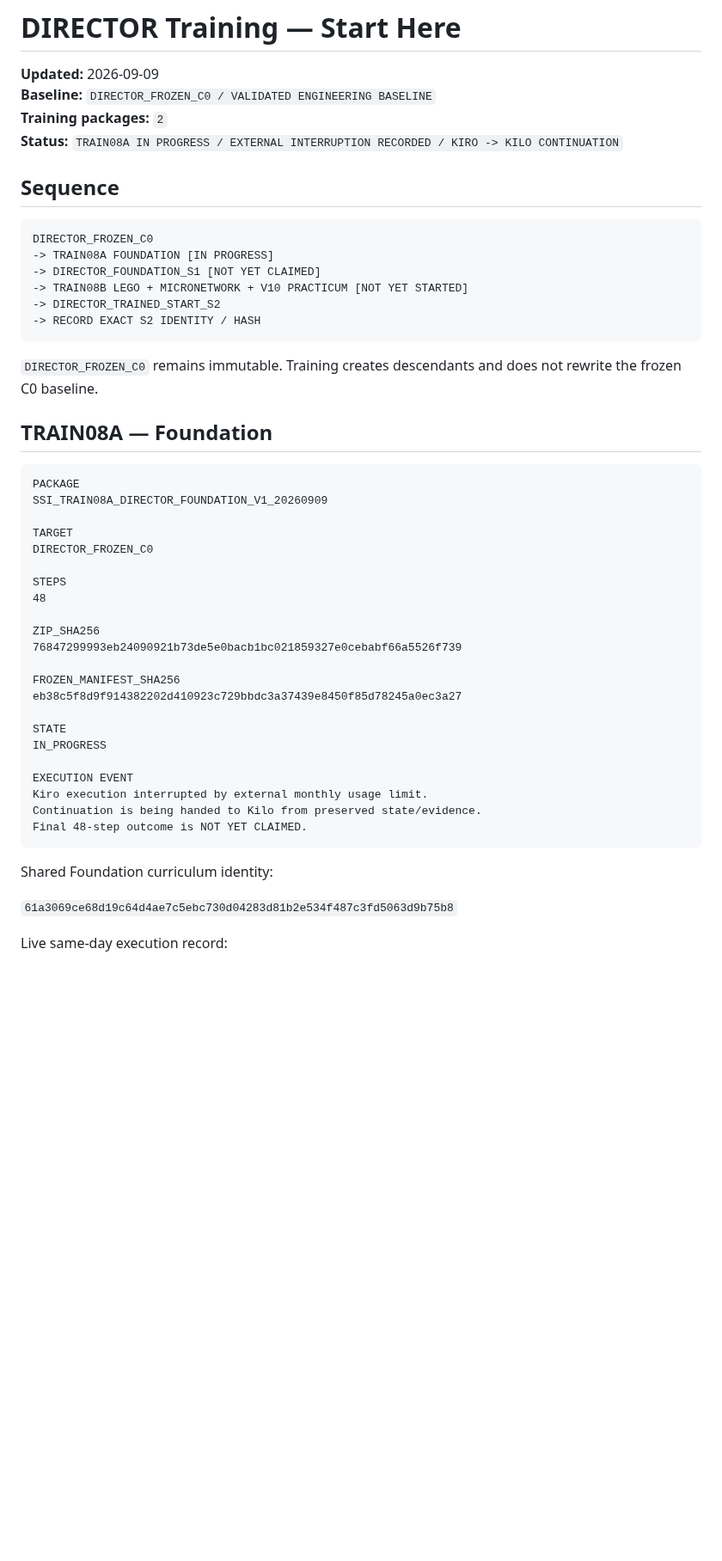
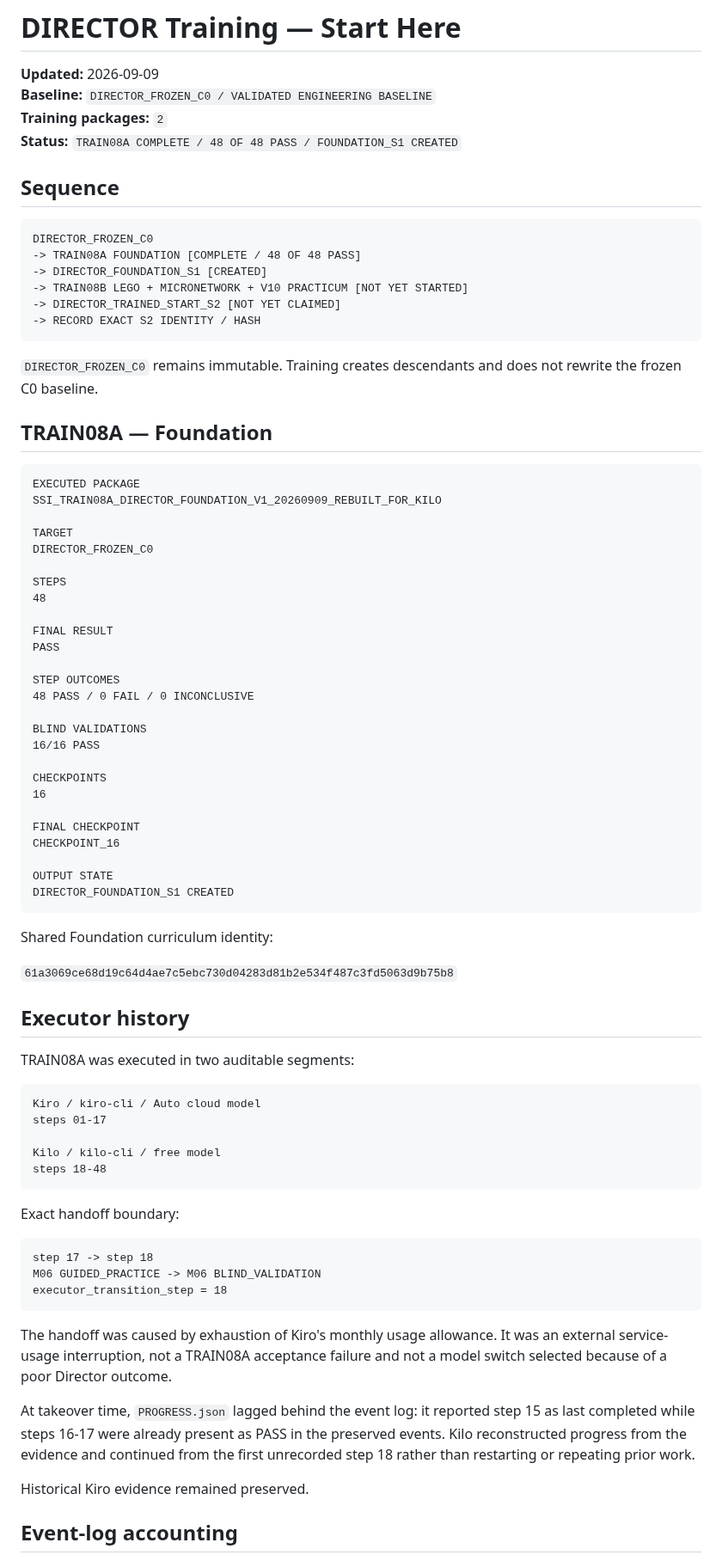
Before and after one commit to jankes72/SSI_V5, a Markdown page: DIRECTOR_TRAINING_START_HERE.md, the part around one of its changes. Shown at 86% size. Rendered like a GitHub page; blank space fills up the shorter version.

Commit message:
Close DIRECTOR TRAIN08A with final 48/48 result

````diff
--- a/DIRECTOR_TRAINING_START_HERE.md
+++ b/DIRECTOR_TRAINING_START_HERE.md
@@ -3,16 +3,16 @@
 **Updated:** 2026-09-09
 **Baseline:** `DIRECTOR_FROZEN_C0 / VALIDATED ENGINEERING BASELINE`
 **Training packages:** `2`
-**Status:** `TRAIN08A IN PROGRESS / EXTERNAL INTERRUPTION RECORDED / KIRO -> KILO CONTINUATION`
+**Status:** `TRAIN08A COMPLETE / 48 OF 48 PASS / FOUNDATION_S1 CREATED`
 
 ## Sequence
 
 ```text
 DIRECTOR_FROZEN_C0
--> TRAIN08A FOUNDATION [IN PROGRESS]
--> DIRECTOR_FOUNDATION_S1 [NOT YET CLAIMED]
+-> TRAIN08A FOUNDATION [COMPLETE / 48 OF 48 PASS]
+-> DIRECTOR_FOUNDATION_S1 [CREATED]
 -> TRAIN08B LEGO + MICRONETWORK + V10 PRACTICUM [NOT YET STARTED]
--> DIRECTOR_TRAINED_START_S2
+-> DIRECTOR_TRAINED_START_S2 [NOT YET CLAIMED]
 -> RECORD EXACT S2 IDENTITY / HASH
 ```
 
@@ -21,8 +21,8 @@ DIRECTOR_FROZEN_C0
 ## TRAIN08A — Foundation
 
 ```text
-PACKAGE
-SSI_TRAIN08A_DIRECTOR_FOUNDATION_V1_20260909
+EXECUTED PACKAGE
+SSI_TRAIN08A_DIRECTOR_FOUNDATION_V1_20260909_REBUILT_FOR_KILO
 
 TARGET
 DIRECTOR_FROZEN_C0
@@ -30,23 +30,54 @@ DIRECTOR_FROZEN_C0
 STEPS
 48
 
-ZIP_SHA256
-76847299993eb24090921b73de5e0bacb1bc021859327e0cebabf66a5526f739
+FINAL RESULT
+PASS
 
-FROZEN_MANIFEST_SHA256
-eb38c5f8d9f914382202d410923c729bbdc3a37439e8450f85d78245a0ec3a27
+STEP OUTCOMES
+48 PASS / 0 FAIL / 0 INCONCLUSIVE
 
-STATE
-IN_PROGRESS
+BLIND VALIDATIONS
+16/16 PASS
 
-EXECUTION EVENT
-Kiro execution interrupted by external monthly usage limit.
-Continuation is being handed to Kilo from preserved state/evidence.
-Final 48-step outcome is NOT YET CLAIMED.
+CHECKPOINTS
+16
+
+FINAL CHECKPOINT
+CHECKPOINT_16
+
+OUTPUT STATE
+DIRECTOR_FOUNDATION_S1 CREATED
 ```
 
 Shared Foundation curriculum identity:
 
 `61a3069ce68d19c64d4ae7c5ebc730d04283d81b2e534f487c3fd5063d9b75b8`
 
-Live same-day execution record:
+## Executor history
+
+TRAIN08A was executed in two auditable segments:
+
+```text
+Kiro / kiro-cli / Auto cloud model
+steps 01-17
+
+Kilo / kilo-cli / free model
+steps 18-48
+```
+
+Exact handoff boundary:
+
+```text
+step 17 -> step 18
+M06 GUIDED_PRACTICE -> M06 BLIND_VALIDATION
+executor_transition_step = 18
+```
+
+The handoff was caused by exhaustion of Kiro's monthly usage allowance. It was an external service-usage interruption, not a TRAIN08A acceptance failure and not a model switch selected because of a poor Director outcome.
+
+At takeover time, `PROGRESS.json` lagged behind the event log: it reported step 15 as last completed while steps 16-17 were already present as PASS in the preserved events. Kilo reconstructed progress from the evidence and continued from the first unrecorded step 18 rather than restarting or repeating prior work.
+
+Historical Kiro evidence remained preserved.
+
+## Event-log accounting
+
````
Also changed, not shown: other parts of DIRECTOR_TRAINING_START_HERE.md (+28 -5 lines).
